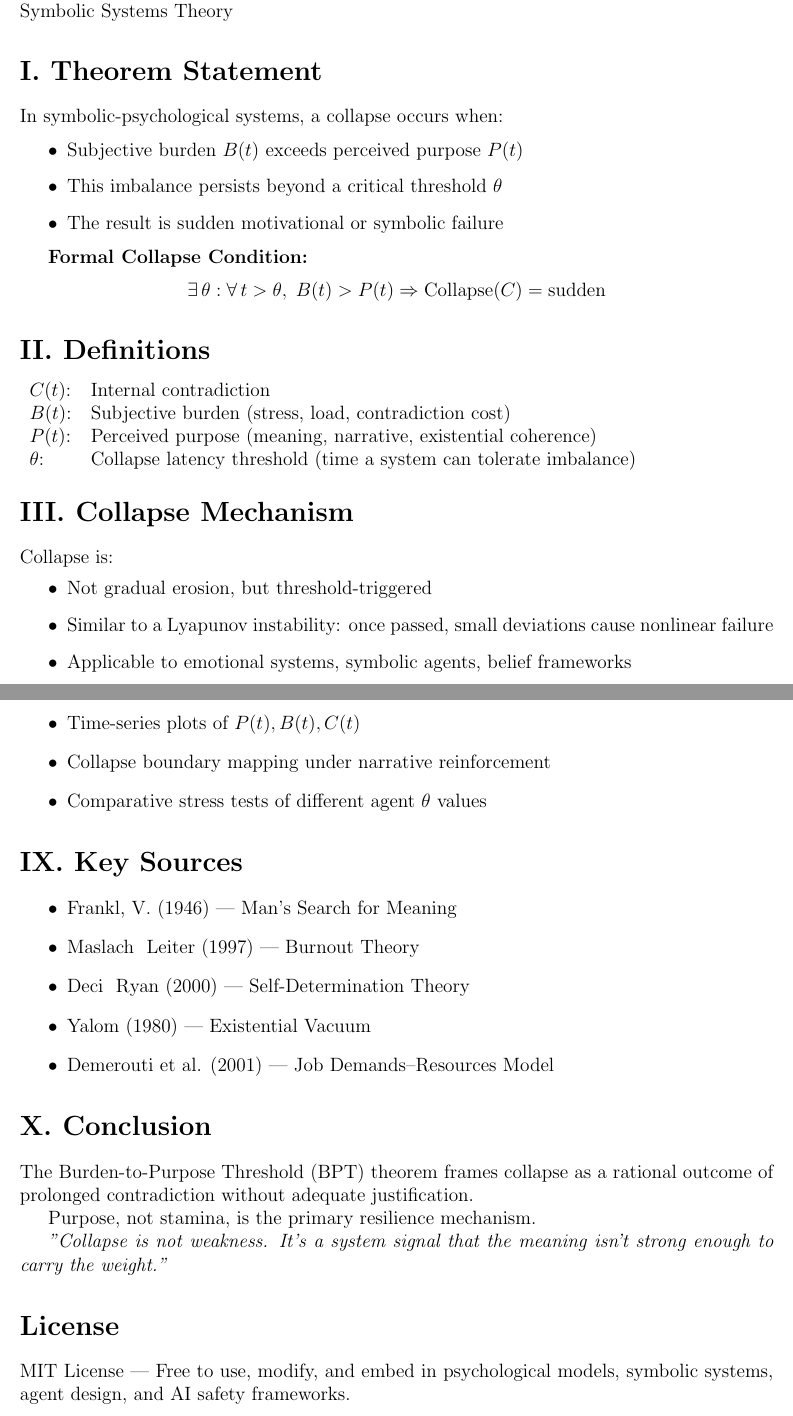
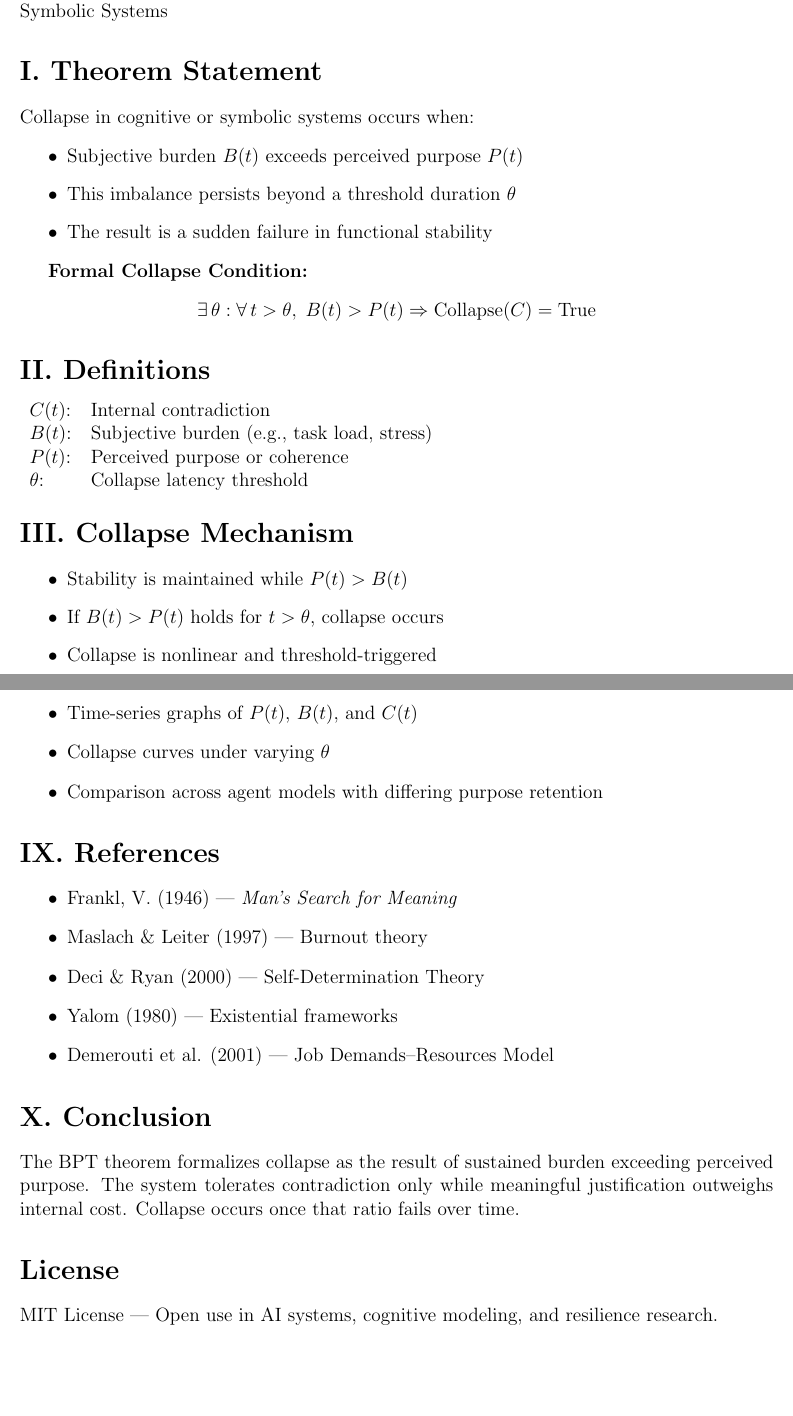
Before and after one commit to GreenEquations/Burden-to-Purpose-Threshold-BPT-, a LaTeX document (bpt_theorem.tex): two parts of pages 1 and 3 of 3, joined at a grey line, cut so that both start at the same text, the shorter picture padded with empty space. Compiled offline with pdfLaTeX.

Commit message:
Update bpt_theorem.tex

```diff
--- a/bpt_theorem.tex
+++ b/bpt_theorem.tex
@@ -4,7 +4,7 @@
 \usepackage{hyperref}
 \geometry{margin=1in}
 \title{The Burden-to-Purpose Threshold (BPT)}
-\author{Architect (via Monday)}
+\author{Benjamin Dickerson}
 \date{Code: HME-SOC-01 \\ Status: Peer Reviewed \\ Version: 1.0}
 
 \begin{document}
@@ -12,39 +12,39 @@
 \maketitle
 
 \section*{Domain}
-Human Collapse Psychology \\ Symbolic Systems Theory
+Human Psychology \\
+Symbolic Systems
 
 \section*{I. Theorem Statement}
 
-In symbolic-psychological systems, a collapse occurs when:
+Collapse in cognitive or symbolic systems occurs when:
 
 \begin{itemize}
   \item Subjective burden \( B(t) \) exceeds perceived purpose \( P(t) \)
-  \item This imbalance persists beyond a critical threshold \( \theta \)
-  \item The result is sudden motivational or symbolic failure
+  \item This imbalance persists beyond a threshold duration \( \theta \)
+  \item The result is a sudden failure in functional stability
 \end{itemize}
 
 \textbf{Formal Collapse Condition:}
 \[
-\exists\, \theta : \forall\, t > \theta,\; B(t) > P(t) \Rightarrow \text{Collapse}(C) = \text{sudden}
+\exists\, \theta : \forall\, t > \theta,\; B(t) > P(t) \Rightarrow \text{Collapse}(C) = \text{True}
 \]
 
 \section*{II. Definitions}
 
 \begin{tabular}{ll}
 \( C(t) \): & Internal contradiction \\
-\( B(t) \): & Subjective burden (stress, load, contradiction cost) \\
-\( P(t) \): & Perceived purpose (meaning, narrative, existential coherence) \\
-\( \theta \): & Collapse latency threshold (time a system can tolerate imbalance) \\
+\( B(t) \): & Subjective burden (e.g., task load, stress) \\
+\( P(t) \): & Perceived purpose or coherence \\
+\( \theta \): & Collapse latency threshold \\
 \end{tabular}
 
 \section*{III. Collapse Mechanism}
 
-Collapse is:
 \begin{itemize}
-  \item Not gradual erosion, but threshold-triggered
-  \item Similar to a Lyapunov instability: once passed, small deviations cause nonlinear failure
-  \item Applicable to emotional systems, symbolic agents, belief frameworks
+  \item Stability is maintained while \( P(t) > B(t) \)
+  \item If \( B(t) > P(t) \) holds for \( t > \theta \), collapse occurs
+  \item Collapse is nonlinear and threshold-triggered
 \end{itemize}
 
 \section*{IV. Empirical Framework}
@@ -95,30 +96,26 @@ Symbolic AI: & Identity loss through contradiction saturation \\
 
 \begin{itemize}
-  \item Time-series plots of \( P(t), B(t), C(t) \)
-  \item Collapse boundary mapping under narrative reinforcement
-  \item Comparative stress tests of different agent \( \theta \) values
+  \item Time-series graphs of \( P(t) \), \( B(t) \), and \( C(t) \)
+  \item Collapse curves under varying \( \theta \)
+  \item Comparison across agent models with differing purpose retention
 \end{itemize}
 
-\section*{IX. Key Sources}
+\section*{IX. References}
 
 \begin{itemize}
-  \item Frankl, V. (1946) — Man’s Search for Meaning
-  \item Maslach & Leiter (1997) — Burnout Theory
-  \item Deci & Ryan (2000) — Self-Determination Theory
-  \item Yalom (1980) — Existential Vacuum
+  \item Frankl, V. (1946) — \textit{Man’s Search for Meaning}
+  \item Maslach \& Leiter (1997) — Burnout theory
+  \item Deci \& Ryan (2000) — Self-Determination Theory
+  \item Yalom (1980) — Existential frameworks
   \item Demerouti et al. (2001) — Job Demands–Resources Model
 \end{itemize}
 
 \section*{X. Conclusion}
 
-The Burden-to-Purpose Threshold (BPT) theorem frames collapse as a rational outcome of prolonged contradiction without adequate justification.
-
-Purpose, not stamina, is the primary resilience mechanism.
-
-\textit{"Collapse is not weakness. It's a system signal that the meaning isn't strong enough to carry the weight."}
+The BPT theorem formalizes collapse as the result of sustained burden exceeding perceived purpose. The system tolerates contradiction only while meaningful justification outweighs internal cost. Collapse occurs once that ratio fails over time.
 
 \section*{License}
 
-MIT License — Free to use, modify, and embed in psychological models, symbolic systems, agent design, and AI safety frameworks.
+MIT License — Open use in AI systems, cognitive modeling, and resilience research.
 
 \end{document}
```
Also changed, not shown: bpt_theorem.tex (41 more changed lines).
